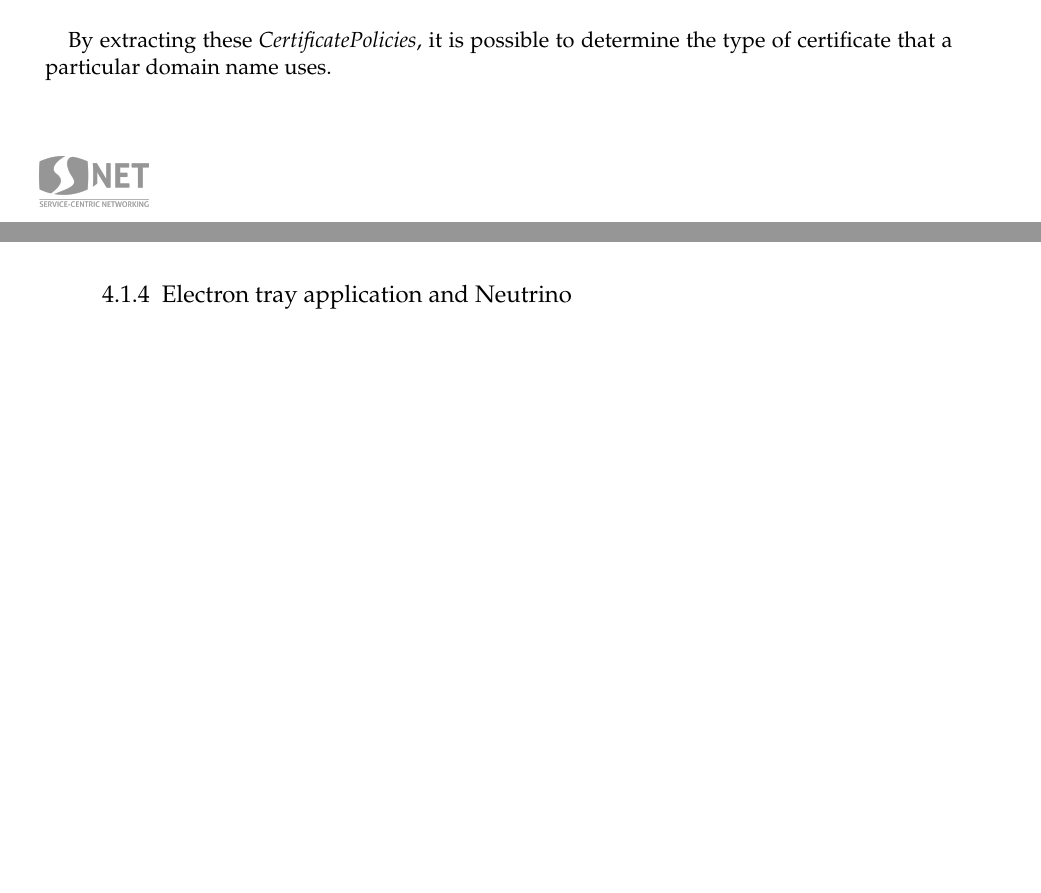
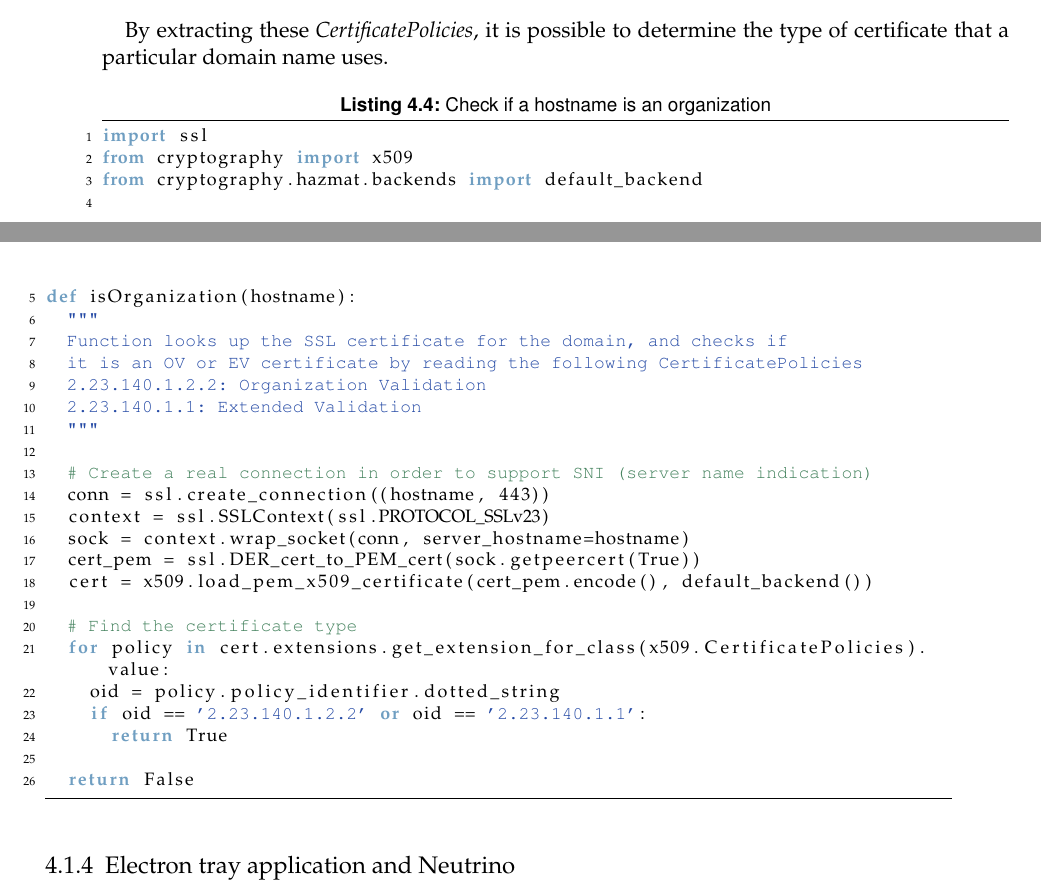
Before and after one commit to lightning-sprinkle/master-thesis, a LaTeX thesis (thesis/main.tex, which reads thesis/content/04_implementation.tex): two parts of pages 36 and 37 of 57 before the commit and two parts of pages 37 and 38 of 59 after it, joined at a grey line, cut so that both start at the same text, the shorter picture padded with empty space. Compiled offline with pdfLaTeX.

Commit message:
More code samples

```diff
--- a/thesis/content/04_implementation.tex
+++ b/thesis/content/04_implementation.tex
@@ -185,6 +250,41 @@ SSL certificates are structured according to the X509 format. These certificates
 \end{enumerate}
 
 By extracting these \textit{CertificatePolicies}, it is possible to determine the type of certificate that a particular domain name uses.
+
+
+\lstset{language=Python}
+\lstset{frame=lines}
+\lstset{caption={Check if a hostname is an organization}}
+\lstset{label={lst:code_direct}}
+\lstset{basicstyle=\footnotesize}
+\begin{lstlisting}
+import ssl
+from cryptography import x509
+from cryptography.hazmat.backends import default_backend
+
+def isOrganization(hostname):
+  """
+  Function looks up the SSL certificate for the domain, and checks if
+  it is an OV or EV certificate by reading the following CertificatePolicies
+  2.23.140.1.2.2: Organization Validation
+  2.23.140.1.1: Extended Validation
+  """
+
+  # Create a real connection in order to support SNI (server name indication)
+  conn = ssl.create_connection((hostname, 443))
+  context = ssl.SSLContext(ssl.PROTOCOL_SSLv23)
+  sock = context.wrap_socket(conn, server_hostname=hostname)
+  cert_pem = ssl.DER_cert_to_PEM_cert(sock.getpeercert(True))
+  cert = x509.load_pem_x509_certificate(cert_pem.encode(), default_backend())
+
+  # Find the certificate type
+  for policy in cert.extensions.get_extension_for_class(x509.CertificatePolicies).value:
+    oid = policy.policy_identifier.dotted_string
+    if oid == '2.23.140.1.2.2' or oid == '2.23.140.1.1':
+      return True
+
+  return False
+\end{lstlisting}
 
 \subsection{Electron tray application and Neutrino}
 \label{sec:electron}
```
Also changed, not shown: thesis/main.pdf, thesis/content/04_implementation.tex (67 more changed lines).
